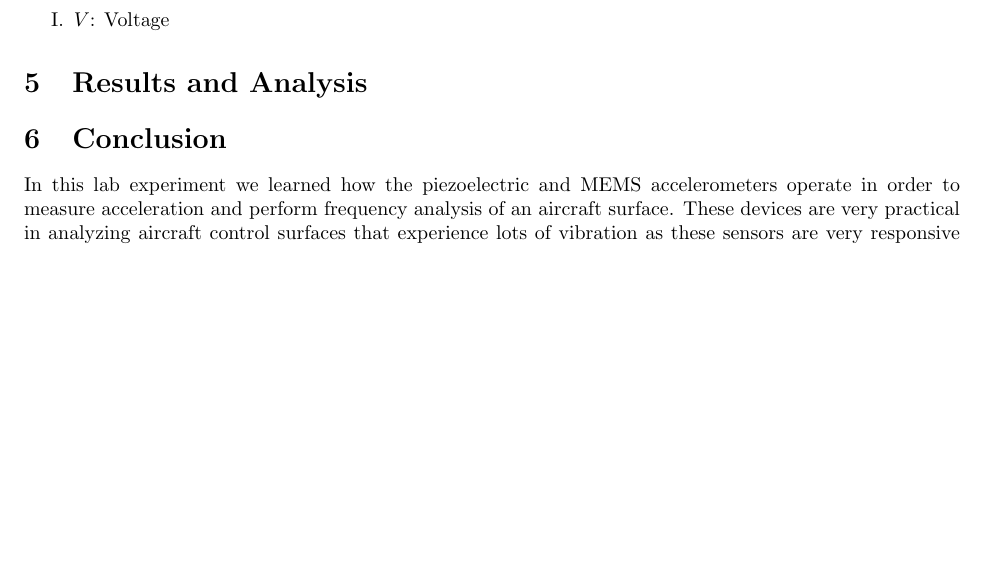
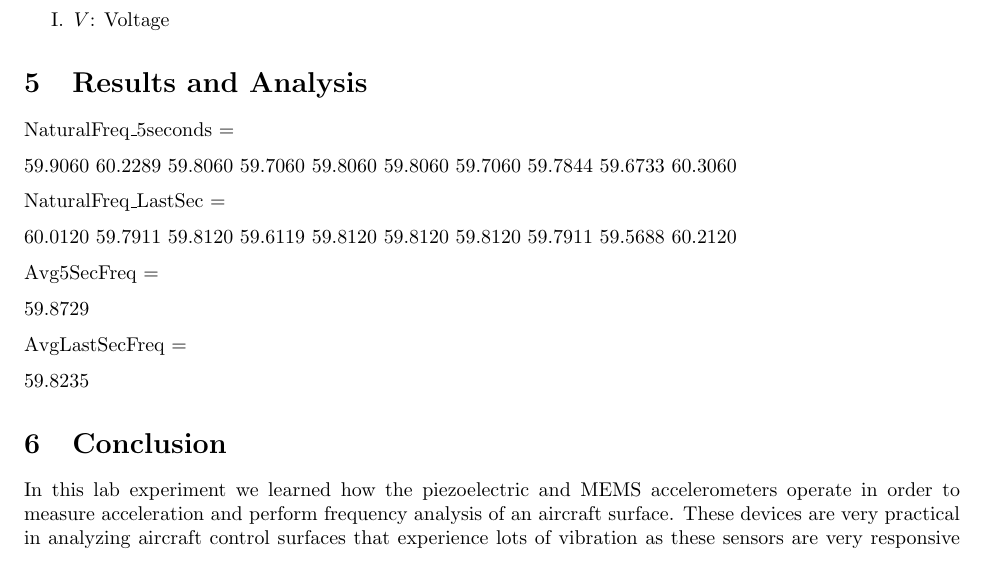
Before and after one commit to Polkadoty/mechatronics-systems, a LaTeX document (Lab 6/lab6report.tex): part of page 5 of 7 before the commit and part of page 5 of 8 after it, cut so that both start at the same text, the shorter picture padded with empty space. Compiled offline with pdfLaTeX.

Commit message:
Adding logo and data

```diff
--- a/Lab 6/lab6report.tex
+++ b/Lab 6/lab6report.tex
@@ -161,6 +161,28 @@ Variables:
 \section{Results and Analysis}
 
 
+NaturalFreq\_5seconds =
+
+   59.9060   60.2289   59.8060   59.7060   59.8060   59.8060   59.7060   59.7844   59.6733   60.3060
+
+
+NaturalFreq\_LastSec =
+
+   60.0120   59.7911   59.8120   59.6119   59.8120   59.8120   59.8120   59.7911   59.5688   60.2120
+
+
+Avg5SecFreq =
+
+   59.8729
+
+
+AvgLastSecFreq =
+
+   59.8235
+
+
+
+
 \section{Conclusion}
 In this lab experiment we learned how the piezoelectric and MEMS accelerometers operate in order to measure acceleration and perform frequency analysis of an aircraft surface. These devices are very practical in analyzing aircraft control surfaces that experience lots of vibration as these sensors are very responsive to forces. Analysis of these surfaces provides critical information useful to the structural dynamics of an aircraft. Due to this, accelerometers play an important role in ensuring an aircraft is safe to fly.
 
```
Also changed, not shown: Lab 6/ase-logo-formal.png (added), Lab 6/lab6images/disvelaccdata.png (added), Lab 6/lab6report.pdf (added), 19 other files.
